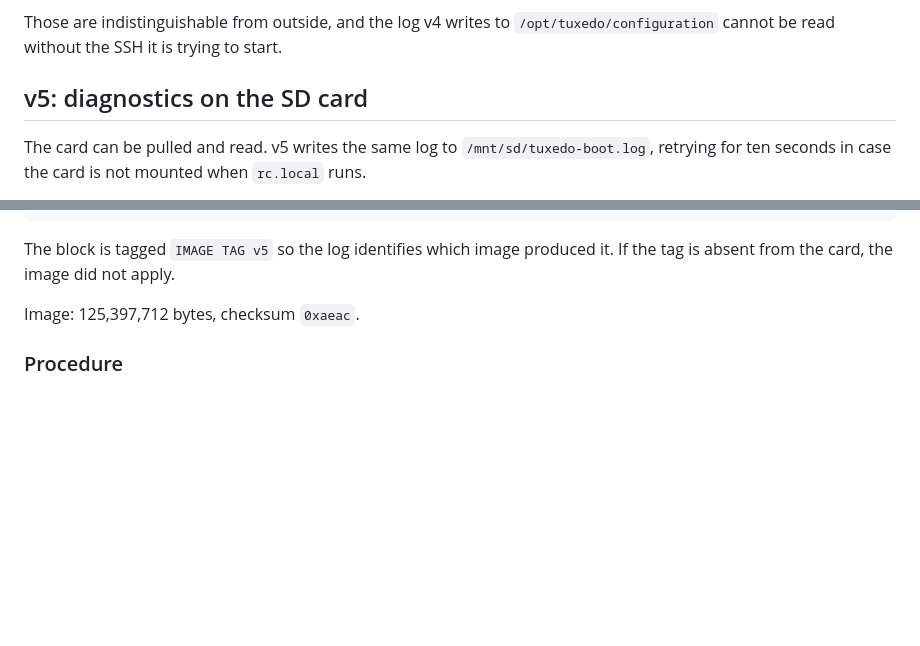
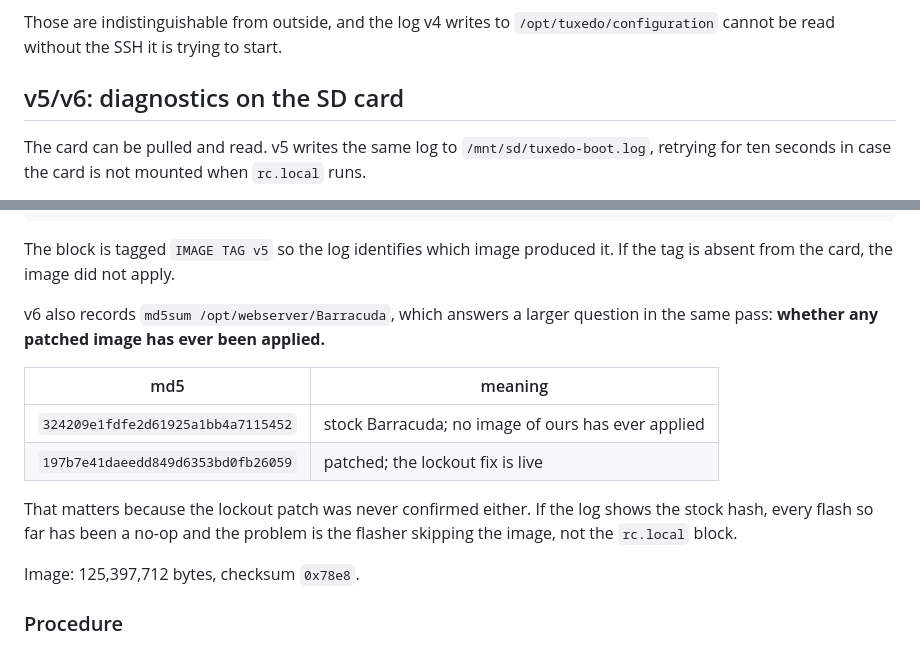
Before and after one commit to heidrickla/tuxedo-touch-firmware, a Markdown page: ssh/BUILD.md, 2 parts joined by grey strips. Drawn GitHub-style; blank space fills up the shorter version.

Commit message:
v6: record the Barracuda hash so one card pull answers whether any image applied
Port 22 is refused after v4 and the config-partition log cannot be read without
the SSH it is trying to start, so v5 writes diagnostics to the SD card.

v6 adds md5sum of /opt/webserver/Barracuda. 324209e1 is stock, 197b7e41 is
patched. If the log shows stock then no image of ours has ever applied and the
problem is the flasher skipping, not the rc.local block. The lockout patch was
never independently confirmed either, so this answers both in one pass.

Image 125,397,712 bytes, checksum 0x78e8.

```diff
--- a/ssh/BUILD.md
+++ b/ssh/BUILD.md
@@ -563,7 +563,7 @@ Those are indistinguishable from outside, and the log v4 writes to
 `/opt/tuxedo/configuration` cannot be read without the SSH it is trying to
 start.
 
-## v5: diagnostics on the SD card
+## v5/v6: diagnostics on the SD card
 
 The card can be pulled and read. v5 writes the same log to
 `/mnt/sd/tuxedo-boot.log`, retrying for ten seconds in case the card is not
@@ -587,7 +587,19 @@ and after:
 The block is tagged `IMAGE TAG v5` so the log identifies which image produced
 it. If the tag is absent from the card, the image did not apply.
 
-Image: 125,397,712 bytes, checksum `0xaeac`.
+v6 also records `md5sum /opt/webserver/Barracuda`, which answers a larger
+question in the same pass: **whether any patched image has ever been applied.**
+
+| md5 | meaning |
+|---|---|
+| `324209e1fdfe2d61925a1bb4a7115452` | stock Barracuda; no image of ours has ever applied |
+| `197b7e41daeedd849d6353bd0fb26059` | patched; the lockout fix is live |
+
+That matters because the lockout patch was never confirmed either. If the log
+shows the stock hash, every flash so far has been a no-op and the problem is
+the flasher skipping the image, not the `rc.local` block.
+
+Image: 125,397,712 bytes, checksum `0x78e8`.
 
 ### Procedure
 
```
